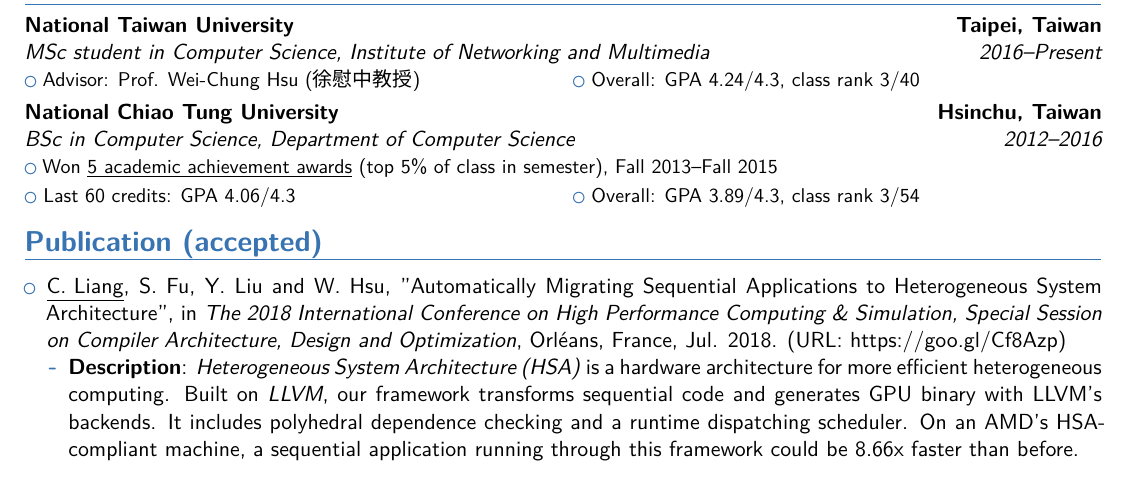
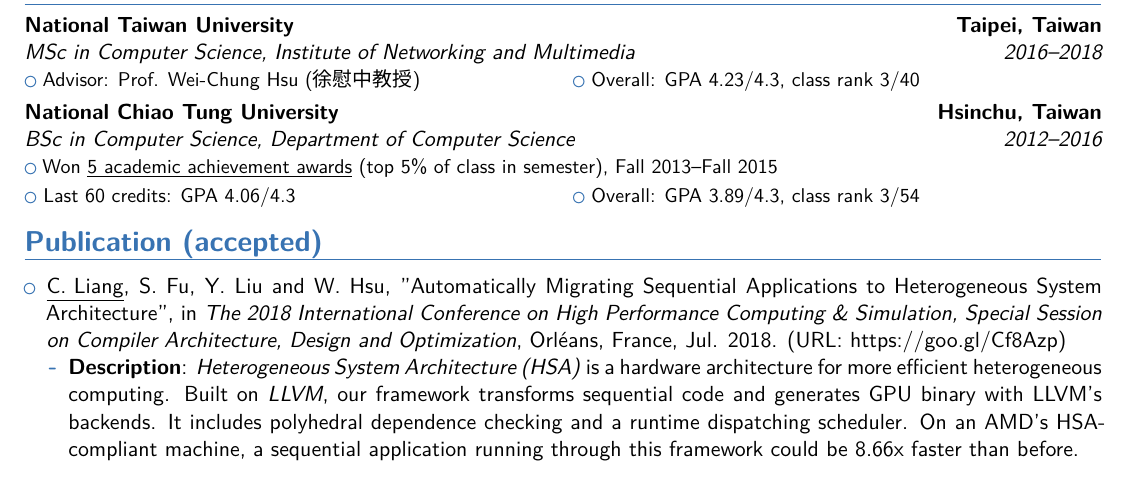
Before and after one commit to cyliang/resume, a LaTeX CV (document.tex): part of the page, cut so that both start at the same text. Compiled offline with XeLaTeX; a missing font is replaced by an installed copy or a similar font; a LaTeX package or settings file that is missing is left out.

Commit message:
Graduated

```diff
--- a/document.tex
+++ b/document.tex
@@ -34,12 +34,12 @@
 
 \section{Education}
     \cventry
-        {2016--Present} % year
-        {MSc student in Computer Science} % degree
+        {2016--2018} % year
+        {MSc in Computer Science} % degree
         {National Taiwan University} % institute
         {Taipei, Taiwan} % city
         {Institute of Networking and Multimedia} % description
-        {\cvlistdoubleitem{Advisor: Prof. Wei-Chung Hsu ({\fontspec{msjh}徐慰中教授})}{Overall: GPA 4.24/4.3, class rank 3/40}}
+        {\cvlistdoubleitem{Advisor: Prof. Wei-Chung Hsu ({\fontspec{msjh}徐慰中教授})}{Overall: GPA 4.23/4.3, class rank 3/40}}
 
     \cventry
         {2012--2016}
```
